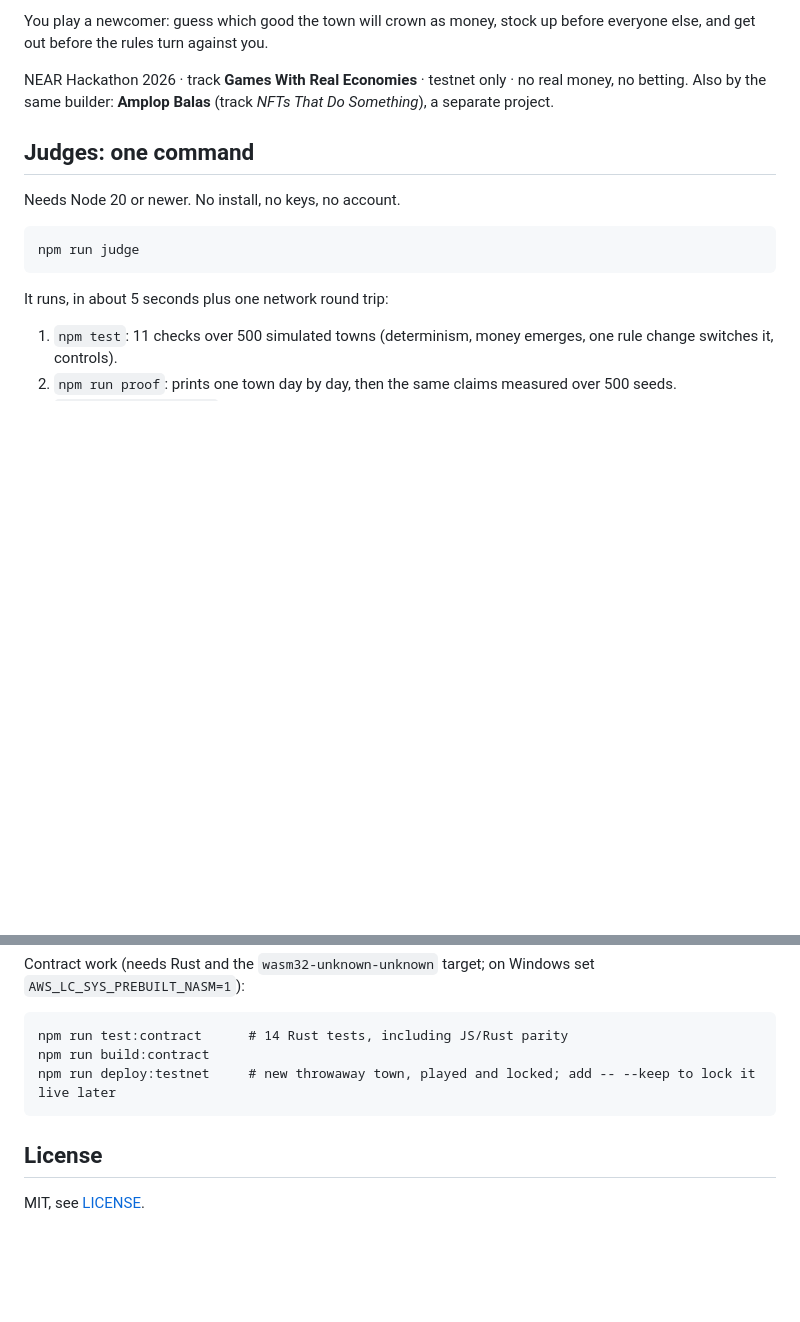
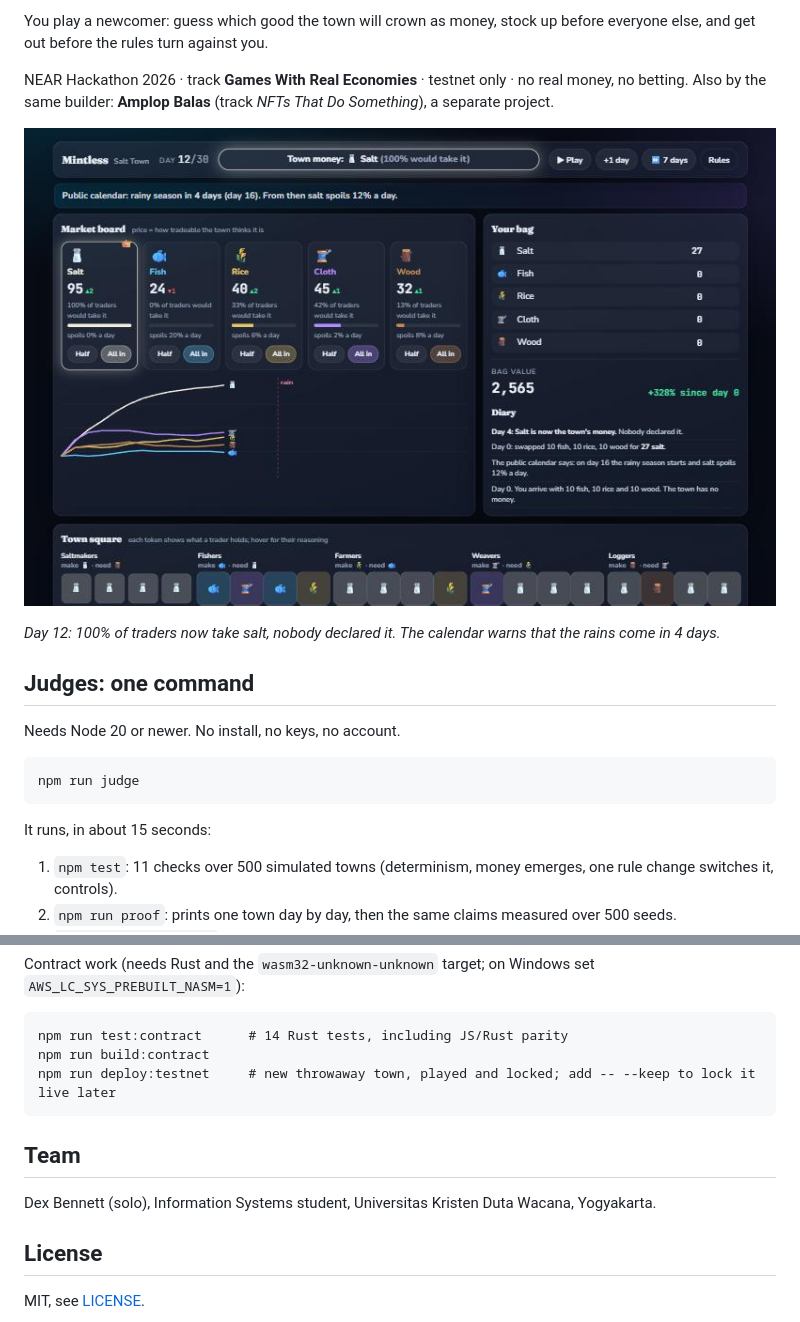
Before and after one commit to Stylenexy/mintless, a Markdown page: README.md, 2 parts joined by grey strips. Rendered like a GitHub page; pictures changed too: docs/screenshot.jpg (added); blank space fills up the shorter version.

Commit message:
README: screenshot, track checklist, built-during-event note, team

````diff
--- a/README.md
+++ b/README.md
@@ -7,6 +7,10 @@ You play a newcomer: guess which good the town will crown as money, stock up bef
 NEAR Hackathon 2026 · track **Games With Real Economies** · testnet only · no real money, no betting.
 Also by the same builder: **Amplop Balas** (track *NFTs That Do Something*), a separate project.
 
+![Day 12 in Salt Town: salt is the money, the player went all in on day 0](docs/screenshot.jpg)
+
+*Day 12: 100% of traders now take salt, nobody declared it. The calendar warns that the rains come in 4 days.*
+
 ## Judges: one command
 
 Needs Node 20 or newer. No install, no keys, no account.
@@ -15,7 +19,7 @@ Needs Node 20 or newer. No install, no keys, no account.
 npm run judge
 ```
 
-It runs, in about 5 seconds plus one network round trip:
+It runs, in about 15 seconds:
 
 1. `npm test`: 11 checks over 500 simulated towns (determinism, money emerges, one rule change switches it, controls).
 2. `npm run proof`: prints one town day by day, then the same claims measured over 500 seeds.
@@ -125,6 +145,10 @@ npm run build:contract
 npm run deploy:testnet     # new throwaway town, played and locked; add -- --keep to lock it live later
 ```
 
+## Team
+
+Dex Bennett (solo), Information Systems student, Universitas Kristen Duta Wacana, Yogyakarta.
+
 ## License
 
 MIT, see [LICENSE](LICENSE).
````
Also changed, not shown: other parts of README.md (+16 -0 lines).
